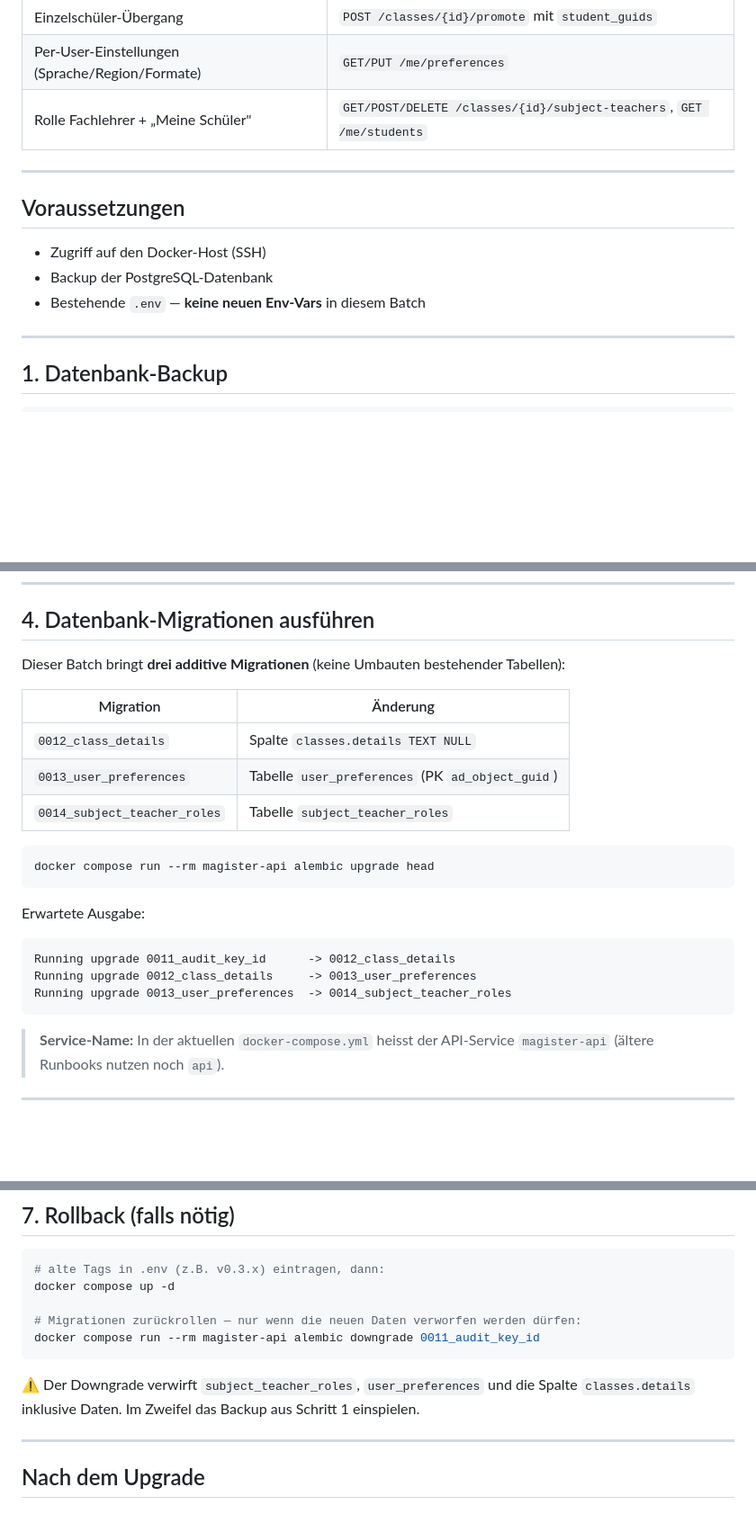
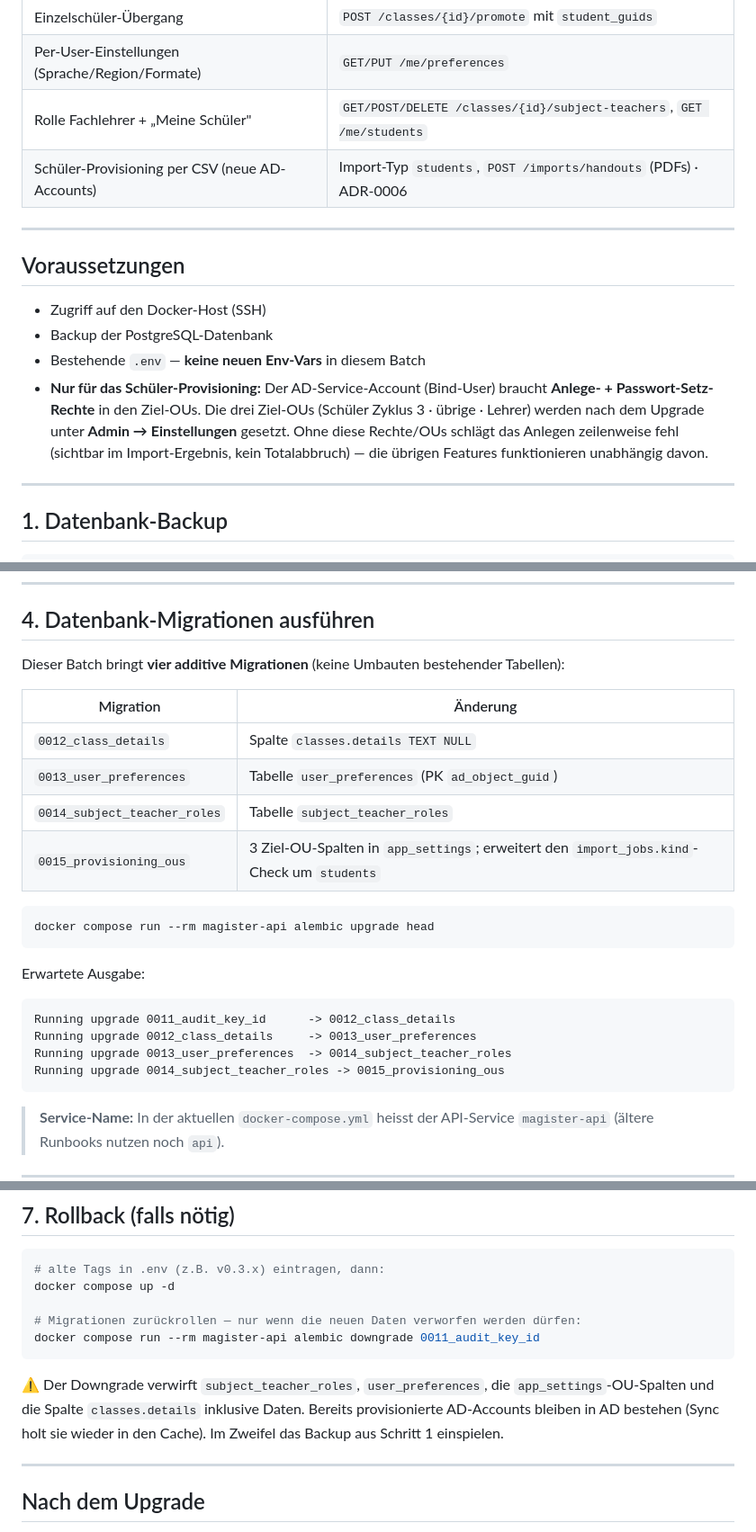
Before and after one commit to Vita-Brevis-GmbH/magister, a Markdown page: docs/runbooks/upgrade-to-extensions-2026-06.md, 3 parts joined by grey strips. Shown at 90% size. GitHub-like rendering; blank space fills up the shorter version.

Commit message:
docs: runbook covers migration 0015 + student provisioning prerequisites
Co-Authored-By: Claude Opus 4.8 <noreply@anthropic.com>
Claude-Session: https://claude.ai/code/session_012KpZ4hsc2fsXzjWr7yWa5Y

````diff
--- a/docs/runbooks/upgrade-to-extensions-2026-06.md
+++ b/docs/runbooks/upgrade-to-extensions-2026-06.md
@@ -21,6 +21,7 @@ Referenz für den Funktionsumfang: [`docs/features/extensions-2026-06.md`](../fe
 | Einzelschüler-Übergang | `POST /classes/{id}/promote` mit `student_guids` |
 | Per-User-Einstellungen (Sprache/Region/Formate) | `GET/PUT /me/preferences` |
 | Rolle Fachlehrer + „Meine Schüler" | `GET/POST/DELETE /classes/{id}/subject-teachers`, `GET /me/students` |
+| Schüler-Provisioning per CSV (neue AD-Accounts) | Import-Typ `students`, `POST /imports/handouts` (PDFs) · ADR-0006 |
 
 ---
 
@@ -29,6 +30,12 @@ Referenz für den Funktionsumfang: [`docs/features/extensions-2026-06.md`](../fe
 - Zugriff auf den Docker-Host (SSH)
 - Backup der PostgreSQL-Datenbank
 - Bestehende `.env` — **keine neuen Env-Vars** in diesem Batch
+- **Nur für das Schüler-Provisioning:** Der AD-Service-Account (Bind-User)
+  braucht **Anlege- + Passwort-Setz-Rechte** in den Ziel-OUs. Die drei Ziel-OUs
+  (Schüler Zyklus 3 · übrige · Lehrer) werden nach dem Upgrade unter
+  **Admin → Einstellungen** gesetzt. Ohne diese Rechte/OUs schlägt das Anlegen
+  zeilenweise fehl (sichtbar im Import-Ergebnis, kein Totalabbruch) — die
+  übrigen Features funktionieren unabhängig davon.
 
 ---
 
@@ -98,13 +105,14 @@ folgenden Schritte (Migration + `up -d`) unverändert funktionieren.
 
 ## 4. Datenbank-Migrationen ausführen
 
-Dieser Batch bringt **drei additive Migrationen** (keine Umbauten bestehender Tabellen):
+Dieser Batch bringt **vier additive Migrationen** (keine Umbauten bestehender Tabellen):
 
 | Migration | Änderung |
 |---|---|
 | `0012_class_details` | Spalte `classes.details TEXT NULL` |
 | `0013_user_preferences` | Tabelle `user_preferences` (PK `ad_object_guid`) |
 | `0014_subject_teacher_roles` | Tabelle `subject_teacher_roles` |
+| `0015_provisioning_ous` | 3 Ziel-OU-Spalten in `app_settings`; erweitert den `import_jobs.kind`-Check um `students` |
 
 ```bash
 docker compose run --rm magister-api alembic upgrade head
@@ -116,6 +124,7 @@ Erwartete Ausgabe:
 Running upgrade 0011_audit_key_id      -> 0012_class_details
 Running upgrade 0012_class_details     -> 0013_user_preferences
 Running upgrade 0013_user_preferences  -> 0014_subject_teacher_roles
+Running upgrade 0014_subject_teacher_roles -> 0015_provisioning_ous
 ```
 
 > **Service-Name:** In der aktuellen `docker-compose.yml` heisst der API-Service
@@ -169,8 +178,10 @@ docker compose up -d
 docker compose run --rm magister-api alembic downgrade 0011_audit_key_id
 ```
 
-⚠ Der Downgrade verwirft `subject_teacher_roles`, `user_preferences` und die Spalte
-`classes.details` inklusive Daten. Im Zweifel das Backup aus Schritt 1 einspielen.
+⚠ Der Downgrade verwirft `subject_teacher_roles`, `user_preferences`, die
+`app_settings`-OU-Spalten und die Spalte `classes.details` inklusive Daten.
+Bereits provisionierte AD-Accounts bleiben in AD bestehen (Sync holt sie
+wieder in den Cache). Im Zweifel das Backup aus Schritt 1 einspielen.
 
 ---
 
````
Also changed, not shown: other parts of docs/runbooks/upgrade-to-extensions-2026-06.md (+1 -1 lines).
